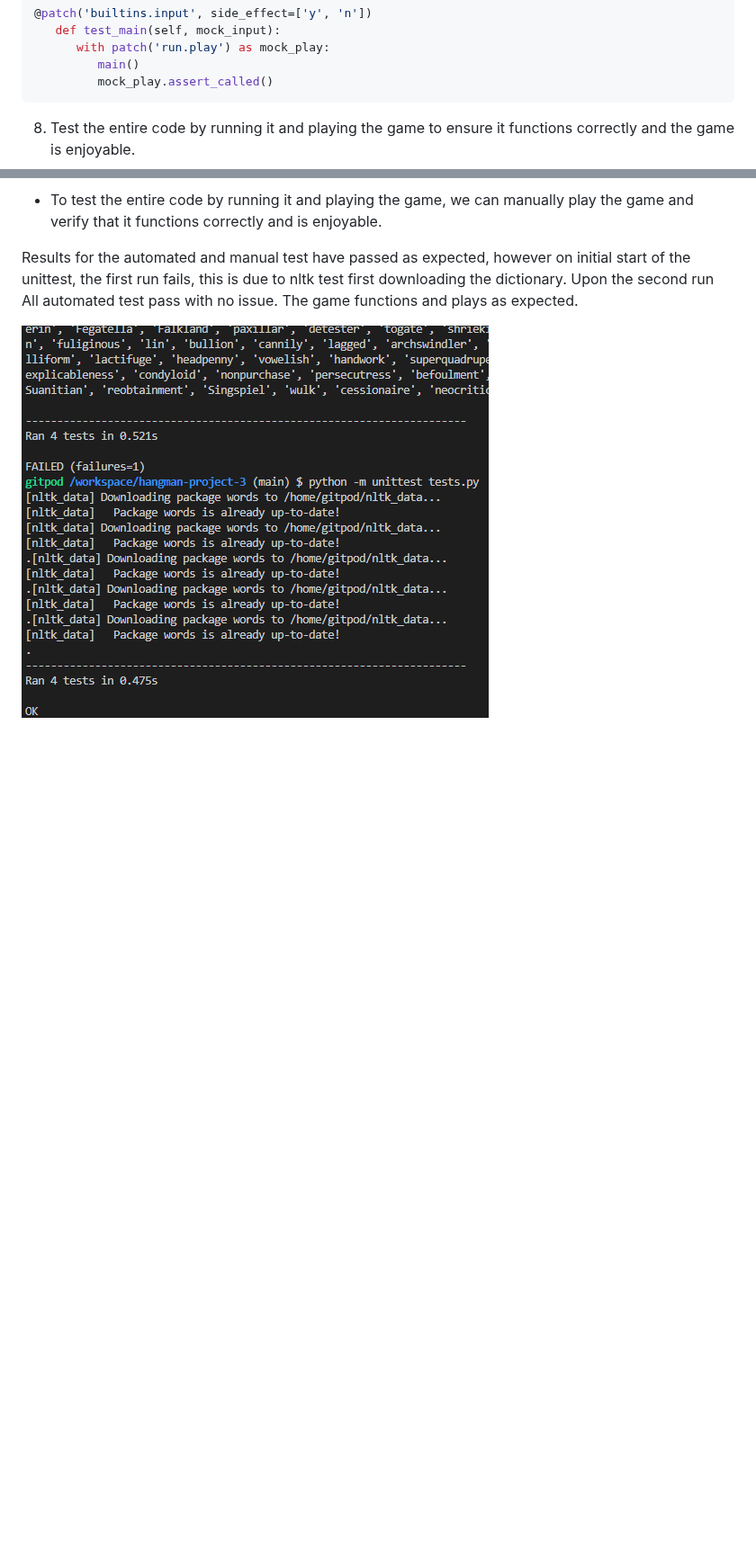
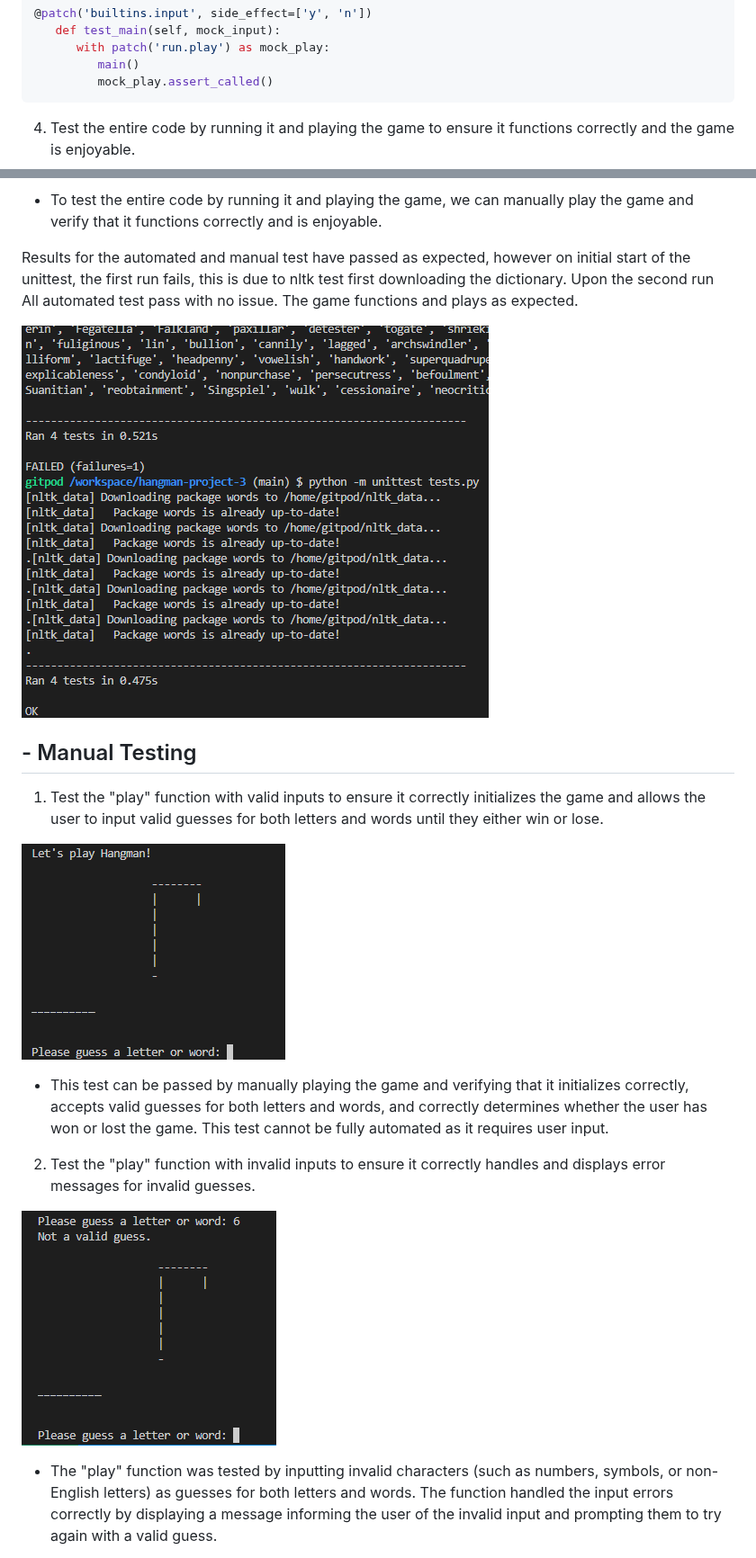
Before and after one commit to hydramod/hangman-project-3, a Markdown page: README.md, 2 parts joined by grey strips. Shown at 90% size. Rendered like a GitHub page; blank space fills up the shorter version.

Commit message:
update readme, refactor testing section to show automated and manual tests

````diff
--- a/README.md
+++ b/README.md
@@ -242,10 +220,25 @@ This test compares the output of the "display_hangman" function at each stage to
          mock_play.assert_called()
 ```
 
-8. Test the entire code by running it and playing the game to ensure it functions correctly and the game is enjoyable.
+4. Test the entire code by running it and playing the game to ensure it functions correctly and the game is enjoyable.
 
 - To test the entire code by running it and playing the game, we can manually play the game and verify that it functions correctly and is enjoyable.
 
 Results for the automated and manual test have passed as expected, however on initial start of the unittest, the first run fails, this is due to nltk test first downloading the dictionary. Upon the second run All automated test pass with no issue. The game functions and plays as expected.
 
 ![Hangman test](/docs/images/tests.png)
+
+## - Manual Testing
+
+1. Test the "play" function with valid inputs to ensure it correctly initializes the game and allows the user to input valid guesses for both letters and words until they either win or lose.
+
+![Hangman start](/docs/images/start.png)
+
+- This test can be passed by manually playing the game and verifying that it initializes correctly, accepts valid guesses for both letters and words, and correctly determines whether the user has won or lost the game. This test cannot be fully automated as it requires user input.
+
+2. Test the "play" function with invalid inputs to ensure it correctly handles and displays error messages for invalid guesses.
+
+![Hangman input not valid](/docs/images/not%20valid.png)
+
+- The "play" function was tested by inputting invalid characters (such as numbers, symbols, or non-English letters) as guesses for both letters and words. The function handled the input errors correctly by displaying a message informing the user of the invalid input and prompting them to try again with a valid guess.
+
````
Also changed, not shown: other parts of README.md (+14 -25 lines).
